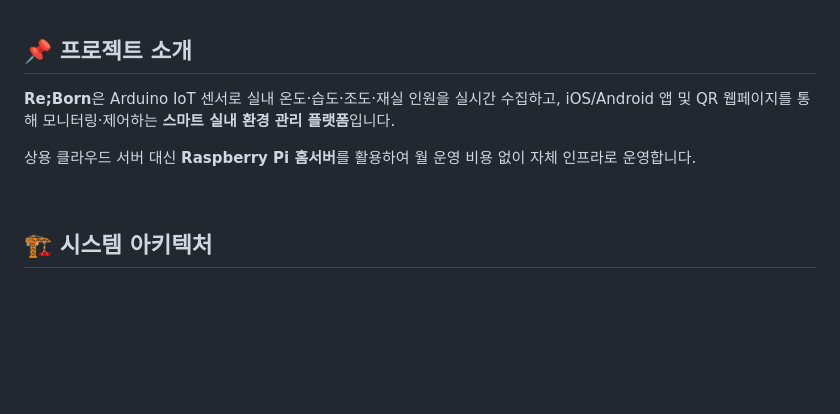
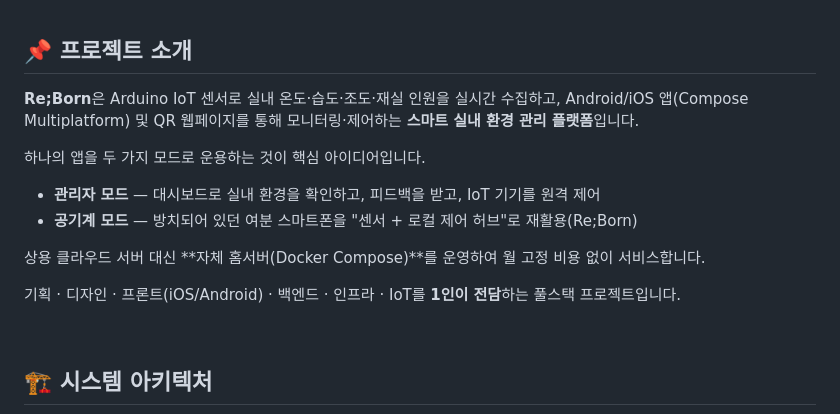
Before and after one commit to seongh06/reborn, a Markdown page: README.md, the part around one of its changes. GitHub-like rendering; blank space fills up the shorter version.

```diff
--- a/README.md
+++ b/README.md
@@ -7,9 +7,16 @@
 ## 📌 프로젝트 소개
 
 **Re;Born**은 Arduino IoT 센서로 실내 온도·습도·조도·재실 인원을 실시간 수집하고,
-iOS/Android 앱 및 QR 웹페이지를 통해 모니터링·제어하는 **스마트 실내 환경 관리 플랫폼**입니다.
+Android/iOS 앱(Compose Multiplatform) 및 QR 웹페이지를 통해 모니터링·제어하는 **스마트 실내 환경 관리 플랫폼**입니다.
 
-상용 클라우드 서버 대신 **Raspberry Pi 홈서버**를 활용하여 월 운영 비용 없이 자체 인프라로 운영합니다.
+하나의 앱을 두 가지 모드로 운용하는 것이 핵심 아이디어입니다.
+
+- **관리자 모드** — 대시보드로 실내 환경을 확인하고, 피드백을 받고, IoT 기기를 원격 제어
+- **공기계 모드** — 방치되어 있던 여분 스마트폰을 "센서 + 로컬 제어 허브"로 재활용(Re;Born)
+
+상용 클라우드 서버 대신 **자체 홈서버(Docker Compose)**를 운영하여 월 고정 비용 없이 서비스합니다.
+
+기획 · 디자인 · 프론트(iOS/Android) · 백엔드 · 인프라 · IoT를 **1인이 전담**하는 풀스택 프로젝트입니다.
 
 <br>
 
```
Also changed, not shown: other parts of README.md (+138 -68 lines), CLAUDE.md (+2 -1 lines).
